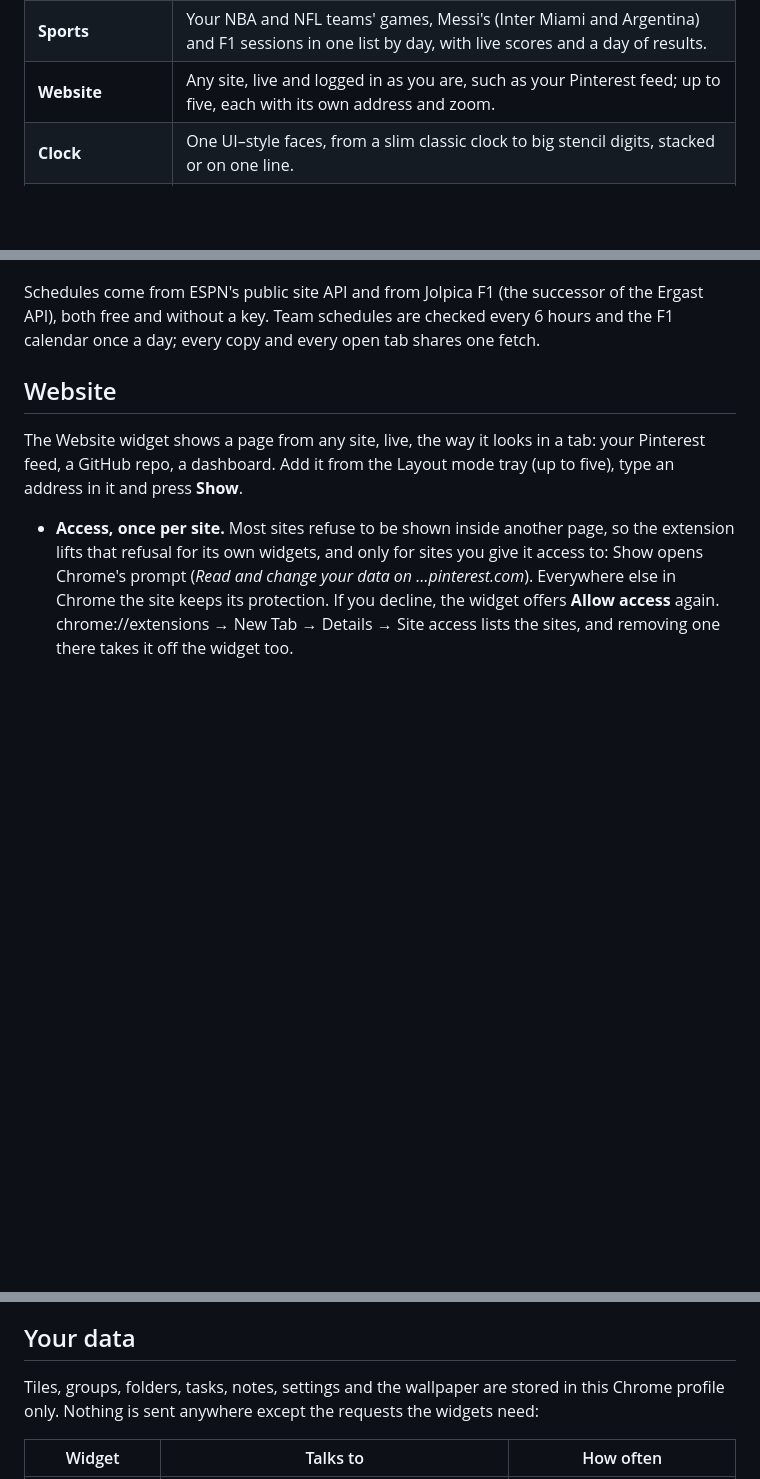
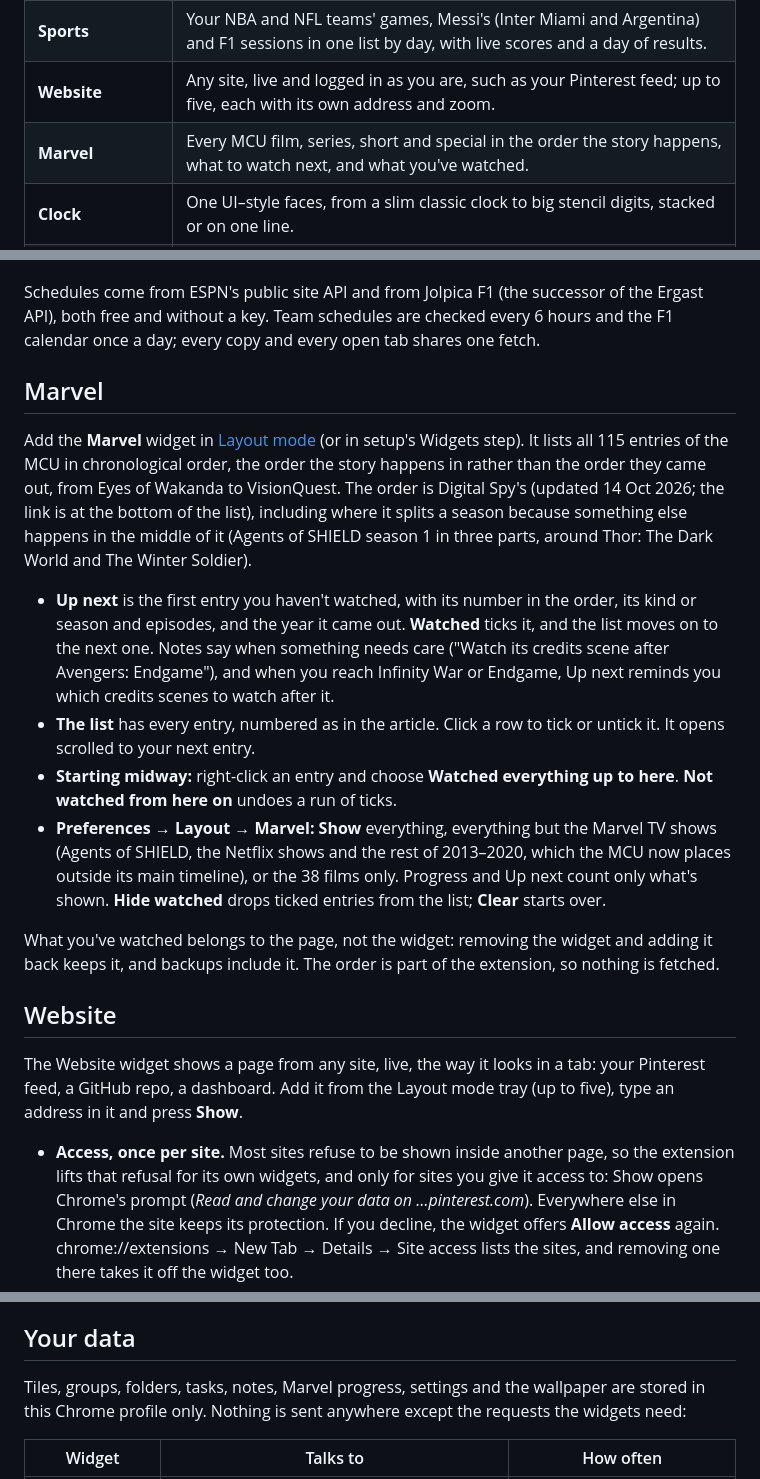
Before and after one commit to NVB20/new-tab, a Markdown page: README.md, 3 parts joined by grey strips. Drawn GitHub-style; blank space fills up the shorter version.

Commit message:
docs: README: the Marvel widget, and Marvel progress in Your data
Co-Authored-By: Claude Opus 5.5 <noreply@anthropic.com>

```diff
--- a/README.md
+++ b/README.md
@@ -57,6 +57,7 @@ Rather do it yourself? See [Install by hand](#install-by-hand).
 | **GitHub** | Any of your profile stats, contribution heatmap, open pull requests, review requests, open issues, latest repos and latest commits, in the order you choose, including private repos with a token; up to five copies can split them up. |
 | **Sports** | Your NBA and NFL teams' games, Messi's (Inter Miami and Argentina) and F1 sessions in one list by day, with live scores and a day of results. |
 | **Website** | Any site, live and logged in as you are, such as your Pinterest feed; up to five, each with its own address and zoom. |
+| **Marvel** | Every MCU film, series, short and special in the order the story happens, what to watch next, and what you've watched. |
 | **Clock** | One UI–style faces, from a slim classic clock to big stencil digits, stacked or on one line. |
 | **Tasks and notes** | A to-do list with importance flags, due dates, repeats, subtasks, Today / Upcoming / High views, search, quick-add shorthand and a week of finished-task history, and a notes pad. |
 | **Search bar and AI chats** | Search Google, or type a message that runs in a new chat on Claude, ChatGPT or Gemini. Ctrl+Space to type; a widget of its own that you place in Layout mode. Also a Claude box widget. |
@@ -305,6 +306,32 @@ Schedules come from ESPN's public site API and from Jolpica F1 (the successor of
 both free and without a key. Team schedules are checked every 6 hours and the F1 calendar once a
 day; every copy and every open tab shares one fetch.
 
+## Marvel
+
+Add the **Marvel** widget in [Layout mode](#layout-mode) (or in setup's Widgets step). It lists
+all 115 entries of the MCU in chronological order, the order the story happens in rather than the
+order they came out, from Eyes of Wakanda to VisionQuest. The order is Digital Spy's (updated 14 Oct 2026; the
+link is at the bottom of the list), including where it splits a season because something else
+happens in the middle of it (Agents of SHIELD season 1 in three parts, around Thor: The Dark World
+and The Winter Soldier).
+
+- **Up next** is the first entry you haven't watched, with its number in the order, its kind or
+  season and episodes, and the year it came out. **Watched** ticks it, and the list moves on to
+  the next one. Notes say when something needs care ("Watch its credits scene after Avengers:
+  Endgame"), and when you reach Infinity War or Endgame, Up next reminds you which credits scenes
+  to watch after it.
+- **The list** has every entry, numbered as in the article. Click a row to tick or untick it.
+  It opens scrolled to your next entry.
+- **Starting midway:** right-click an entry and choose **Watched everything up to here**. **Not
+  watched from here on** undoes a run of ticks.
+- **Preferences → Layout → Marvel:** **Show** everything, everything but the Marvel TV shows
+  (Agents of SHIELD, the Netflix shows and the rest of 2013–2020, which the MCU now places outside
+  its main timeline), or the 38 films only. Progress and Up next count only what's shown. **Hide
+  watched** drops ticked entries from the list; **Clear** starts over.
+
+What you've watched belongs to the page, not the widget: removing the widget and adding it back
+keeps it, and backups include it. The order is part of the extension, so nothing is fetched.
+
 ## Website
 
 The Website widget shows a page from any site, live, the way it looks in a tab: your Pinterest
@@ -436,8 +463,8 @@ rearrange them.
 
 ## Your data
 
-Tiles, groups, folders, tasks, notes, settings and the wallpaper are stored in this Chrome profile
-only. Nothing is sent anywhere except the requests the widgets need:
+Tiles, groups, folders, tasks, notes, Marvel progress, settings and the wallpaper are stored in this
+Chrome profile only. Nothing is sent anywhere except the requests the widgets need:
 
 | Widget | Talks to | How often |
 | --- | --- | --- |
```
